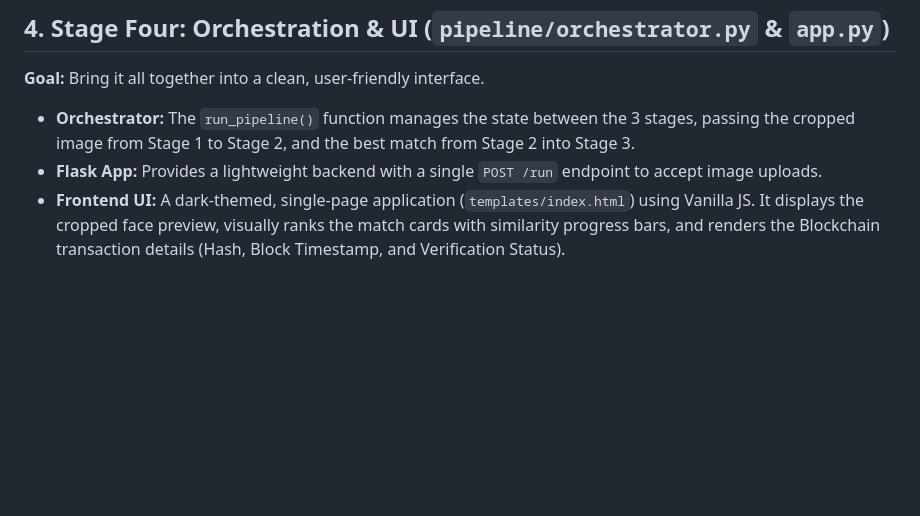
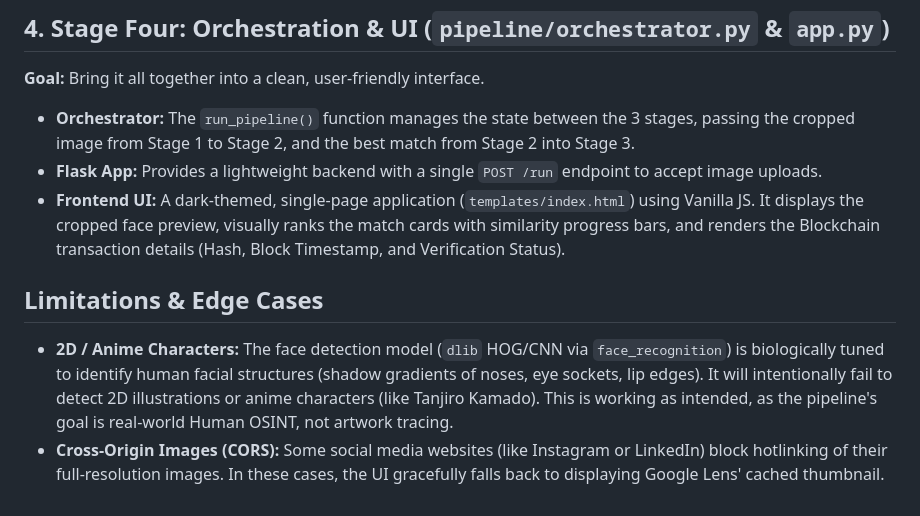
Before and after one commit to NotTheAmmar/hhgoa26-socail-pipeline, a Markdown page: PIPELINE_EXPLANATION.md, the part around the change. Drawn GitHub-style; blank space fills up the shorter version.

Commit message:
docs: document 2D illustration and CORS limitations

```diff
--- a/PIPELINE_EXPLANATION.md
+++ b/PIPELINE_EXPLANATION.md
@@ -40,3 +40,8 @@ The primary goal of this system is to securely trace a given individual’s face
 - **Orchestrator:** The `run_pipeline()` function manages the state between the 3 stages, passing the cropped image from Stage 1 to Stage 2, and the best match from Stage 2 into Stage 3.
 - **Flask App:** Provides a lightweight backend with a single `POST /run` endpoint to accept image uploads.
 - **Frontend UI:** A dark-themed, single-page application (`templates/index.html`) using Vanilla JS. It displays the cropped face preview, visually ranks the match cards with similarity progress bars, and renders the Blockchain transaction details (Hash, Block Timestamp, and Verification Status).
+
+## Limitations & Edge Cases
+
+- **2D / Anime Characters:** The face detection model (`dlib` HOG/CNN via `face_recognition`) is biologically tuned to identify human facial structures (shadow gradients of noses, eye sockets, lip edges). It will intentionally fail to detect 2D illustrations or anime characters (like Tanjiro Kamado). This is working as intended, as the pipeline's goal is real-world Human OSINT, not artwork tracing.
+- **Cross-Origin Images (CORS):** Some social media websites (like Instagram or LinkedIn) block hotlinking of their full-resolution images. In these cases, the UI gracefully falls back to displaying Google Lens' cached thumbnail.
```
